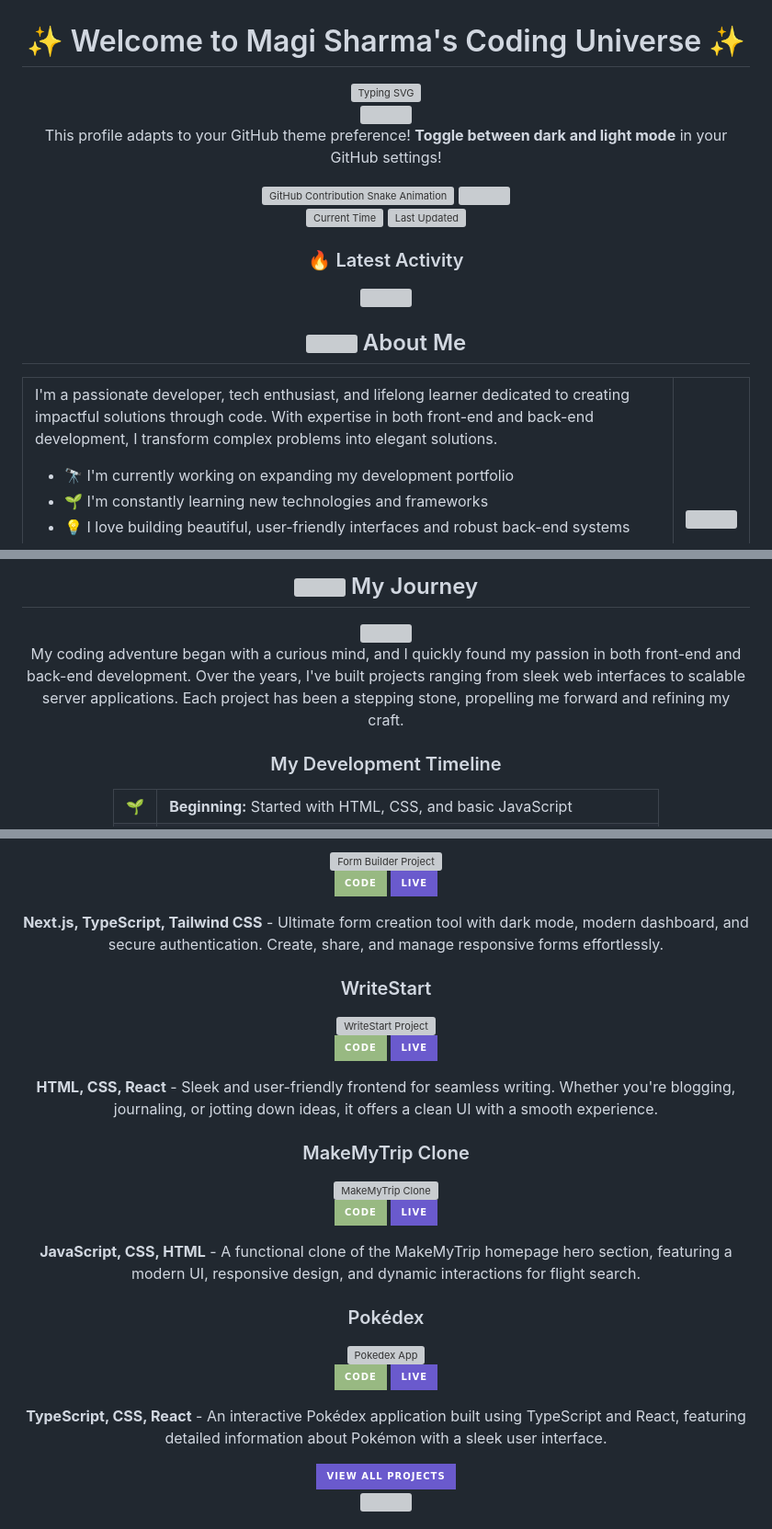
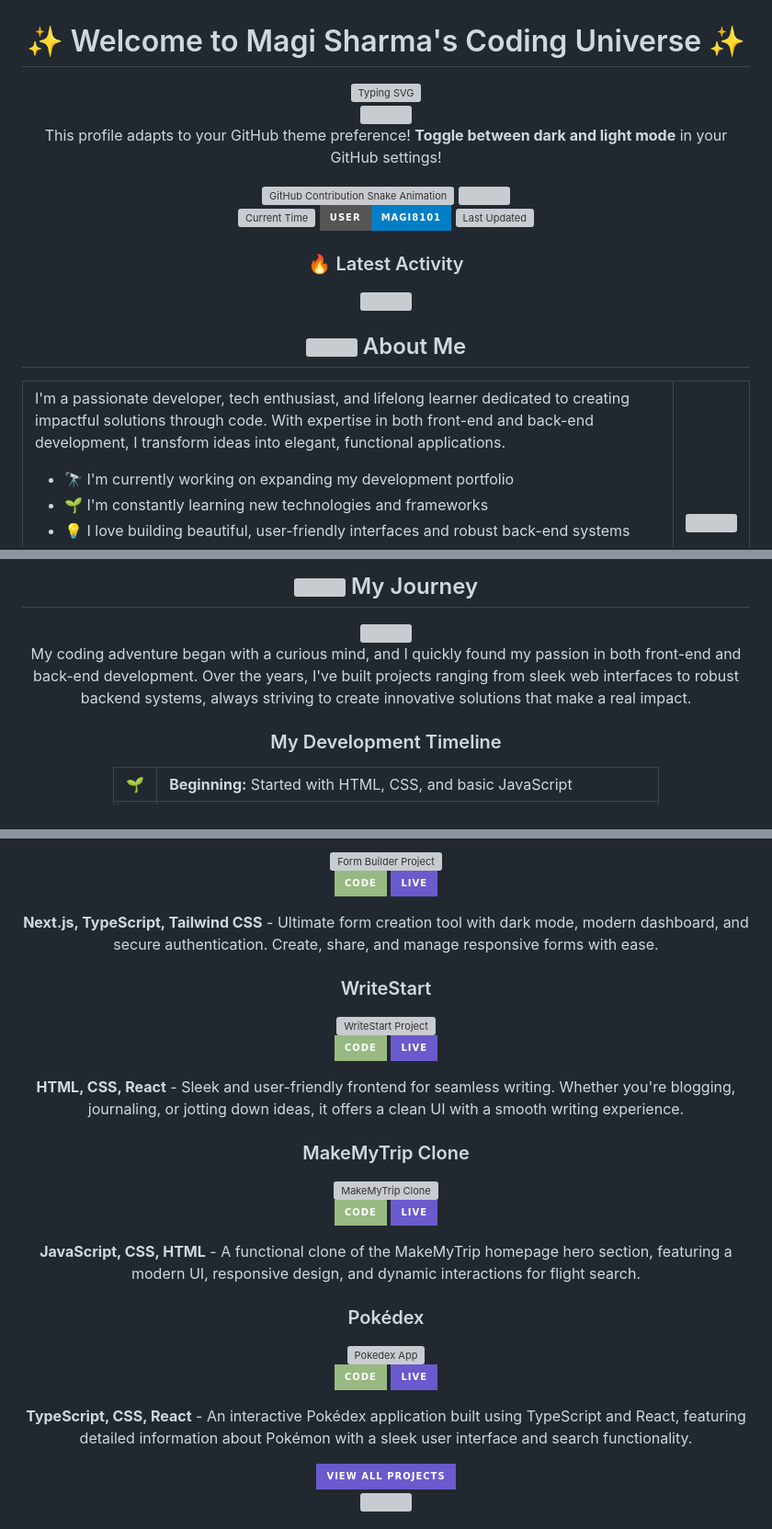
Before and after one commit to magi8101/magi8101, a Markdown page: README.md, 3 parts joined by grey strips. Shown at 92% size. GitHub-like rendering; badges without logos; grey boxes are pictures that could not be loaded.

```diff
--- a/README.md
+++ b/README.md
@@ -25,7 +25,8 @@
 <!-- Status Section -->
 <div align="center">
   <p>
-    <img src="https://img.shields.io/badge/Current%20Time-2025-04-23%2018%3A27%3A35-6A5ACD?style=for-the-badge" alt="Current Time" />
+    <img src="https://img.shields.io/badge/Current%20Time-2025-04-23%2018%3A27%3A06-6A5ACD?style=for-the-badge" alt="Current Time" />
+    <img src="https://img.shields.io/badge/User-magi8101-blue?style=for-the-badge" alt="Current User" />
     <img src="https://img.shields.io/github/last-commit/magi8101/magi8101?style=for-the-badge&color=6A5ACD&label=Last%20Updated" alt="Last Updated" />
   </p>
 </div>
@@ -56,7 +57,7 @@
 <table align="center" border="0" cellspacing="0" cellpadding="0">
   <tr>
     <td style="border: none;">
-      <p>I'm a passionate developer, tech enthusiast, and lifelong learner dedicated to creating impactful solutions through code. With expertise in both front-end and back-end development, I transform complex problems into elegant solutions.</p>
+      <p>I'm a passionate developer, tech enthusiast, and lifelong learner dedicated to creating impactful solutions through code. With expertise in both front-end and back-end development, I transform ideas into elegant, functional applications.</p>
       <ul>
         <li>🔭 I'm currently working on expanding my development portfolio</li>
         <li>🌱 I'm constantly learning new technologies and frameworks</li>
@@ -240,7 +241,7 @@
 </div>
 
 <p align="center">
-  My coding adventure began with a curious mind, and I quickly found my passion in both front-end and back-end development. Over the years, I've built projects ranging from sleek web interfaces to scalable server applications. Each project has been a stepping stone, propelling me forward and refining my craft.
+  My coding adventure began with a curious mind, and I quickly found my passion in both front-end and back-end development. Over the years, I've built projects ranging from sleek web interfaces to robust backend systems, always striving to create innovative solutions that make a real impact.
 </p>
 
 <!-- Development Timeline -->
@@ -317,7 +318,7 @@
             <img src="https://img.shields.io/badge/Live-6A5ACD?style=for-the-badge&logo=vercel&logoColor=white" />
           </a>
         </p>
-        <p><strong>Next.js, TypeScript, Tailwind CSS</strong> - Ultimate form creation tool with dark mode, modern dashboard, and secure authentication. Create, share, and manage responsive forms effortlessly.</p>
+        <p><strong>Next.js, TypeScript, Tailwind CSS</strong> - Ultimate form creation tool with dark mode, modern dashboard, and secure authentication. Create, share, and manage responsive forms with ease.</p>
       </div>
     </div>
     <div class="project-item">
@@ -334,7 +335,7 @@
             <img src="https://img.shields.io/badge/Live-6A5ACD?style=for-the-badge&logo=vercel&logoColor=white" />
           </a>
         </p>
-        <p><strong>HTML, CSS, React</strong> - Sleek and user-friendly frontend for seamless writing. Whether you're blogging, journaling, or jotting down ideas, it offers a clean UI with a smooth experience.</p>
+        <p><strong>HTML, CSS, React</strong> - Sleek and user-friendly frontend for seamless writing. Whether you're blogging, journaling, or jotting down ideas, it offers a clean UI with a smooth writing experience.</p>
       </div>
     </div>
     <div class="project-item">
@@ -368,7 +369,7 @@
             <img src="https://img.shields.io/badge/Live-6A5ACD?style=for-the-badge&logo=vercel&logoColor=white" />
           </a>
         </p>
-        <p><strong>TypeScript, CSS, React</strong> - An interactive Pokédex application built using TypeScript and React, featuring detailed information about Pokémon with a sleek user interface.</p>
+        <p><strong>TypeScript, CSS, React</strong> - An interactive Pokédex application built using TypeScript and React, featuring detailed information about Pokémon with a sleek user interface and search functionality.</p>
       </div>
     </div>
   </div>
```
Also changed, not shown: other parts of README.md (+3 -3 lines).
